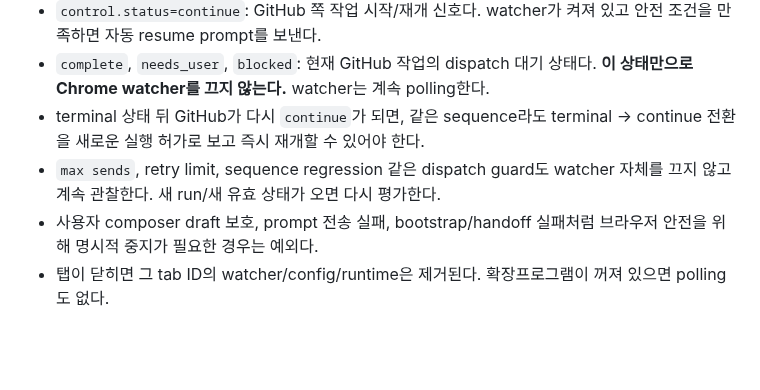
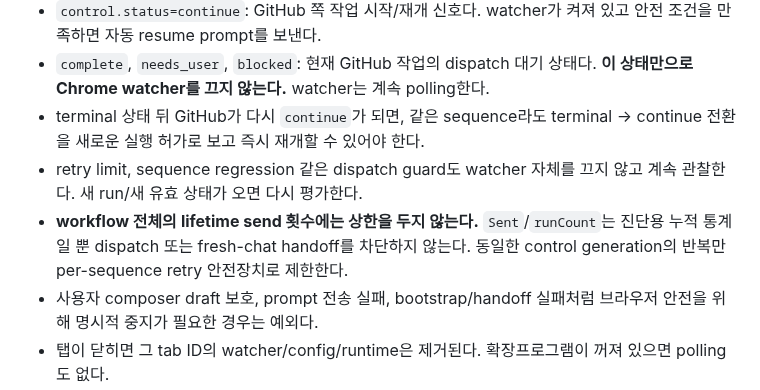
Before and after one commit to Kaetaeru/chatgpt-rerun-extension, a Markdown page: .chatgpt-rerun/README.md, the part around the change. Drawn GitHub-style; blank space fills up the shorter version.

Commit message:
Document unlimited continuation sends

```diff
--- a/.chatgpt-rerun/README.md
+++ b/.chatgpt-rerun/README.md
@@ -34,7 +34,8 @@ v0.2.4부터 Chrome 탭의 Start/Stop과 GitHub control 상태를 서로 다른
 - `control.status=continue`: GitHub 쪽 작업 시작/재개 신호다. watcher가 켜져 있고 안전 조건을 만족하면 자동 resume prompt를 보낸다.
 - `complete`, `needs_user`, `blocked`: 현재 GitHub 작업의 dispatch 대기 상태다. **이 상태만으로 Chrome watcher를 끄지 않는다.** watcher는 계속 polling한다.
 - terminal 상태 뒤 GitHub가 다시 `continue`가 되면, 같은 sequence라도 terminal -> continue 전환을 새로운 실행 허가로 보고 즉시 재개할 수 있어야 한다.
-- `max sends`, retry limit, sequence regression 같은 dispatch guard도 watcher 자체를 끄지 않고 계속 관찰한다. 새 run/새 유효 상태가 오면 다시 평가한다.
+- retry limit, sequence regression 같은 dispatch guard도 watcher 자체를 끄지 않고 계속 관찰한다. 새 run/새 유효 상태가 오면 다시 평가한다.
+- **workflow 전체의 lifetime send 횟수에는 상한을 두지 않는다.** `Sent`/`runCount`는 진단용 누적 통계일 뿐 dispatch 또는 fresh-chat handoff를 차단하지 않는다. 동일한 control generation의 반복만 per-sequence retry 안전장치로 제한한다.
 - 사용자 composer draft 보호, prompt 전송 실패, bootstrap/handoff 실패처럼 브라우저 안전을 위해 명시적 중지가 필요한 경우는 예외다.
 - 탭이 닫히면 그 tab ID의 watcher/config/runtime은 제거된다. 확장프로그램이 꺼져 있으면 polling도 없다.
 
```
